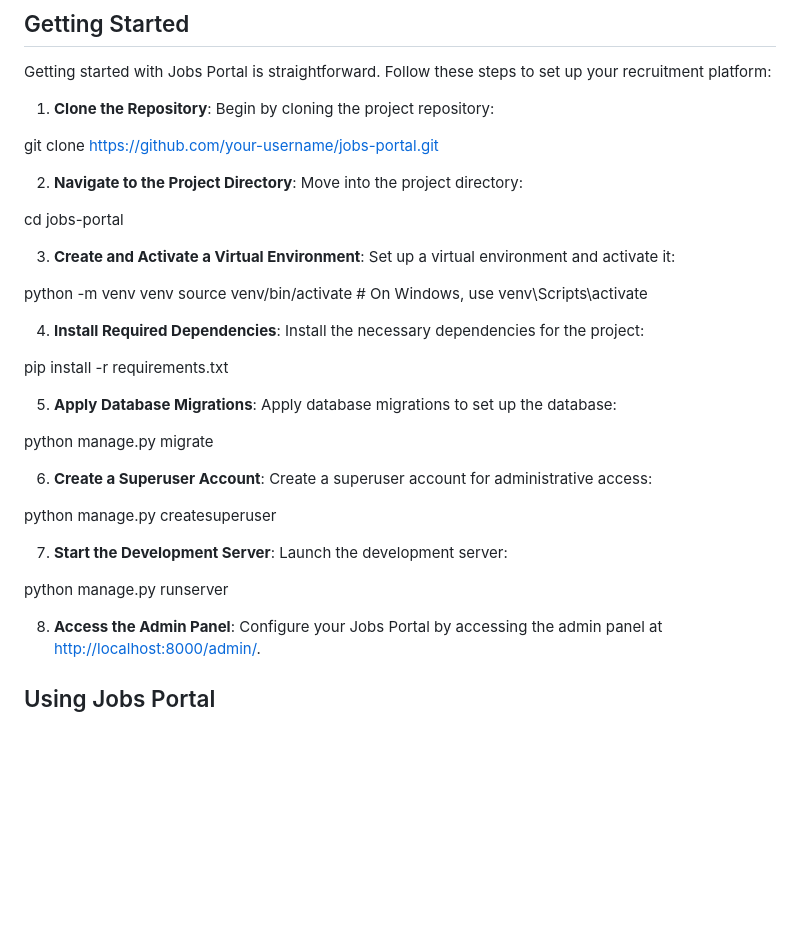
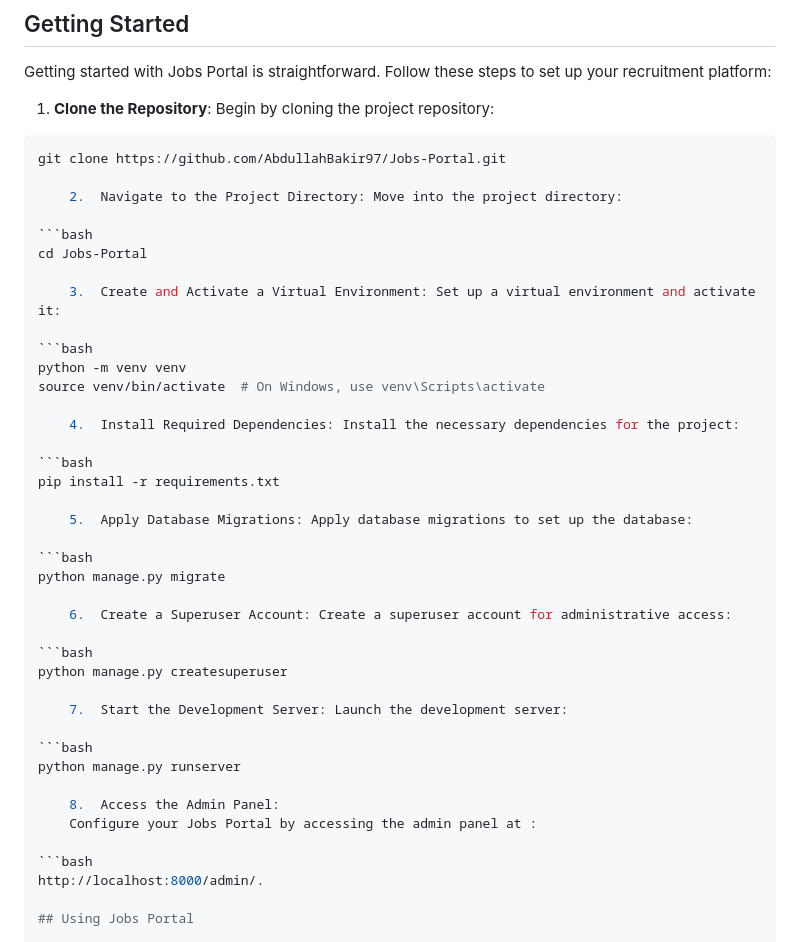
Before and after one commit to AbdullahBakir97/Jobs-Portal, a Markdown page: README.md, the part around the change. Drawn GitHub-style; blank space fills up the shorter version.

````diff
--- a/README.md
+++ b/README.md
@@ -39,34 +39,45 @@ Getting started with Jobs Portal is straightforward. Follow these steps to set u
 
 1. **Clone the Repository**: Begin by cloning the project repository:
 
-git clone https://github.com/your-username/jobs-portal.git
+```bash
+git clone https://github.com/AbdullahBakir97/Jobs-Portal.git
 
-2. **Navigate to the Project Directory**: Move into the project directory:
+	2.	Navigate to the Project Directory: Move into the project directory:
 
-cd jobs-portal
+```bash
+cd Jobs-Portal
 
-3. **Create and Activate a Virtual Environment**: Set up a virtual environment and activate it:
+	3.	Create and Activate a Virtual Environment: Set up a virtual environment and activate it:
 
+```bash
 python -m venv venv
 source venv/bin/activate  # On Windows, use venv\Scripts\activate
 
-4. **Install Required Dependencies**: Install the necessary dependencies for the project:
+	4.	Install Required Dependencies: Install the necessary dependencies for the project:
 
+```bash
 pip install -r requirements.txt
 
-5. **Apply Database Migrations**: Apply database migrations to set up the database:
+	5.	Apply Database Migrations: Apply database migrations to set up the database:
 
+```bash
 python manage.py migrate
 
-6. **Create a Superuser Account**: Create a superuser account for administrative access:
+	6.	Create a Superuser Account: Create a superuser account for administrative access:
 
+```bash
 python manage.py createsuperuser
 
-7. **Start the Development Server**: Launch the development server:
+	7.	Start the Development Server: Launch the development server:
 
+```bash
 python manage.py runserver
 
-8. **Access the Admin Panel**: Configure your Jobs Portal by accessing the admin panel at [http://localhost:8000/admin/](http://localhost:8000/admin/).
+	8.	Access the Admin Panel:
+    Configure your Jobs Portal by accessing the admin panel at :
+
+```bash
+http://localhost:8000/admin/.
 
 ## Using Jobs Portal
 
````
